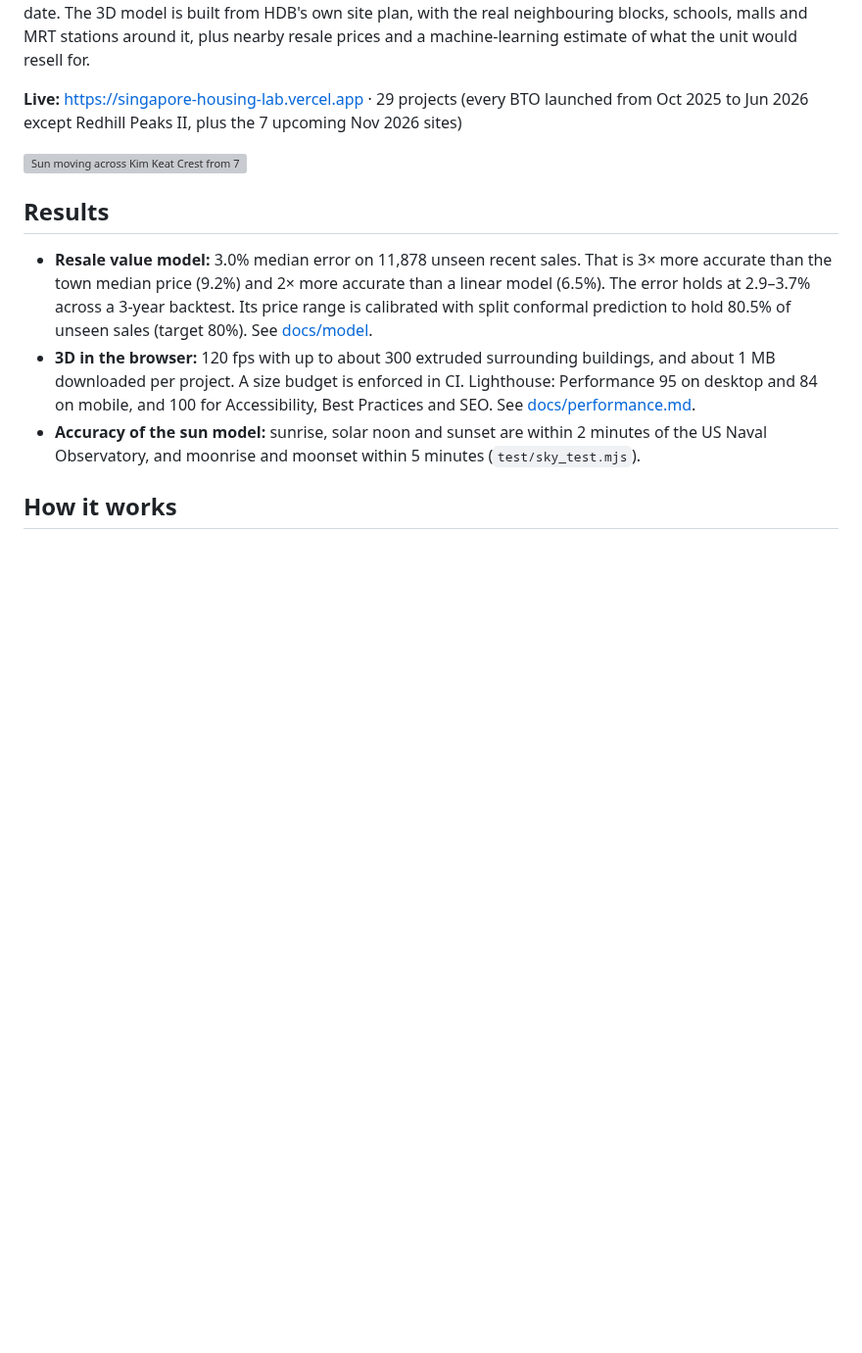
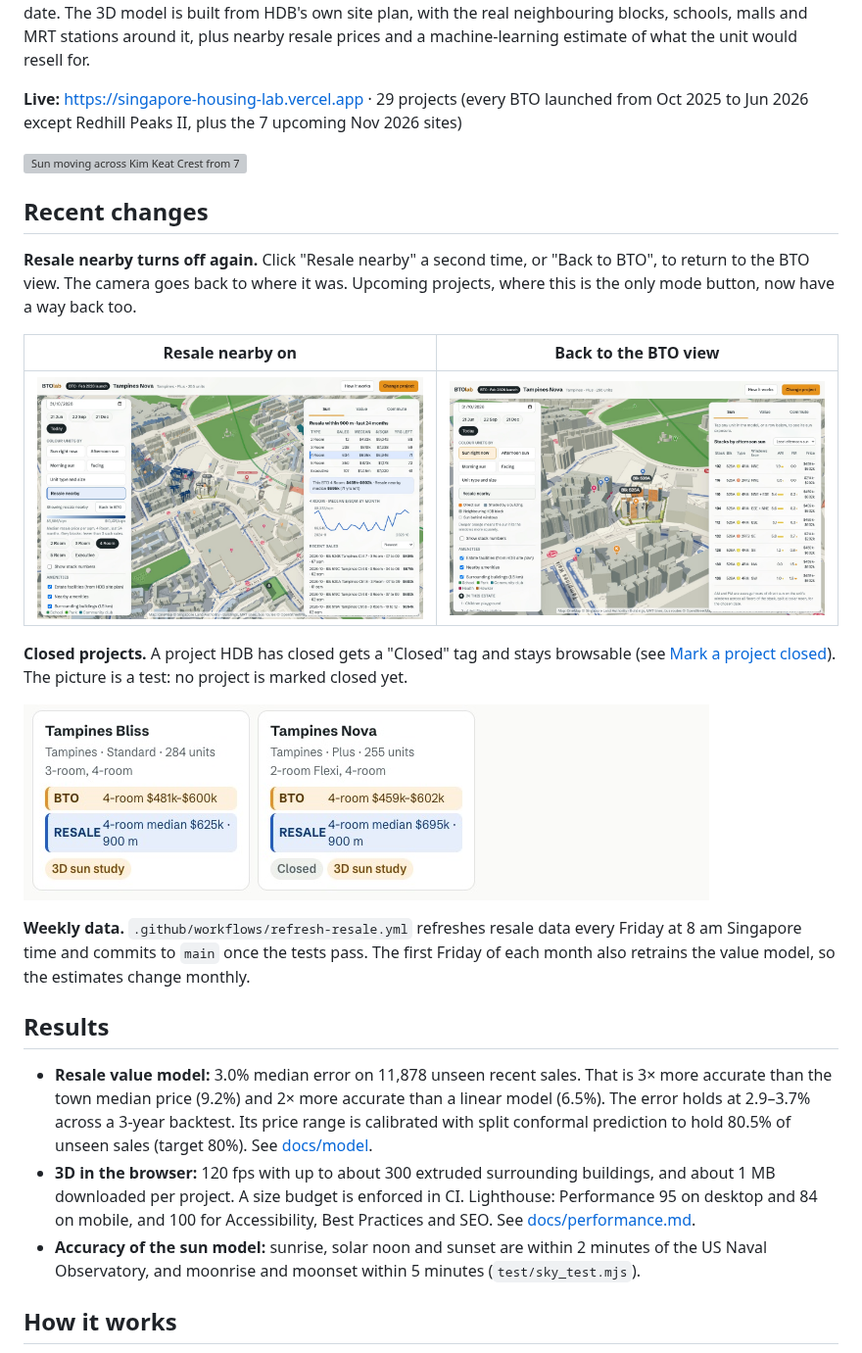
Before and after one commit to Perryong/singapore-housing-lab, a Markdown page: README.md, the part around the change. Shown at 98% size. GitHub-like rendering; pictures changed too: docs/screenshots/closed-tag.jpg (added), docs/screenshots/resale-off.jpg (added), docs/screenshots/resale-on.jpg (added); blank space fills up the shorter version; grey boxes are pictures that could not be loaded.

Commit message:
docs: add recent changes with screenshots to the README
Covers the Resale nearby toggle, the Closed tag and the weekly refresh.
The Closed screenshot comes from a test and says so; no project is
marked closed yet.

Co-Authored-By: Claude Opus 5.5 <noreply@anthropic.com>

```diff
--- a/README.md
+++ b/README.md
@@ -8,6 +8,24 @@ it, plus nearby resale prices and a machine-learning estimate of what the unit w
 Redhill Peaks II, plus the 7 upcoming Nov 2026 sites)
 
 ![Sun moving across Kim Keat Crest from 7 am to 7 pm](docs/demo.gif)
+
+## Recent changes
+
+**Resale nearby turns off again.** Click "Resale nearby" a second time, or "Back to BTO", to return to the BTO view. The
+camera goes back to where it was. Upcoming projects, where this is the only mode button, now have a way back too.
+
+| Resale nearby on | Back to the BTO view |
+|---|---|
+| ![Resale nearby on, with the Back to BTO button and nearby blocks coloured by price](docs/screenshots/resale-on.jpg) | ![Back on the BTO view, with the camera returned to the project](docs/screenshots/resale-off.jpg) |
+
+**Closed projects.** A project HDB has closed gets a "Closed" tag and stays browsable
+(see [Mark a project closed](#mark-a-project-closed)). The picture is a test: no project is marked closed yet.
+
+![A project card in the picker with a grey Closed tag, from a test](docs/screenshots/closed-tag.jpg)
+
+**Weekly data.** `.github/workflows/refresh-resale.yml` refreshes resale data every Friday at 8 am Singapore time and
+commits to `main` once the tests pass. The first Friday of each month also retrains the value model, so the estimates
+change monthly.
 
 ## Results
 
```
